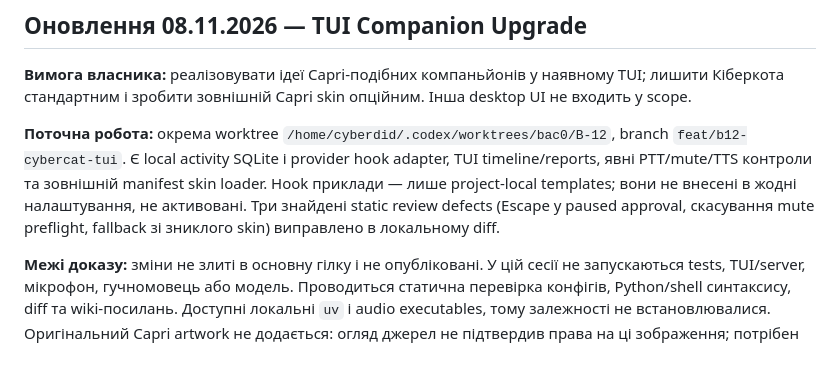
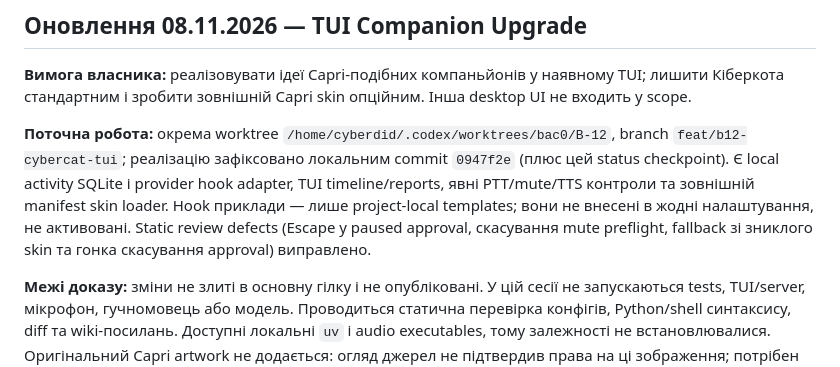
Before and after one commit to cyberdid/B-12, a Markdown page: wiki/project/status.md, the part around the change. Drawn GitHub-style.

Commit message:
docs(wiki): record TUI companion checkpoint

```diff
--- a/wiki/project/status.md
+++ b/wiki/project/status.md
@@ -13,7 +13,7 @@ tags: [progress, next]
 
 **Вимога власника:** реалізовувати ідеї Capri-подібних компаньйонів у наявному TUI; лишити Кіберкота стандартним і зробити зовнішній Capri skin опційним. Інша desktop UI не входить у scope.
 
-**Поточна робота:** окрема worktree `/home/cyberdid/.codex/worktrees/bac0/B-12`, branch `feat/b12-cybercat-tui`. Є local activity SQLite і provider hook adapter, TUI timeline/reports, явні PTT/mute/TTS контроли та зовнішній manifest skin loader. Hook приклади — лише project-local templates; вони не внесені в жодні налаштування, не активовані. Три знайдені static review defects (Escape у paused approval, скасування mute preflight, fallback зі зниклого skin) виправлено в локальному diff.
+**Поточна робота:** окрема worktree `/home/cyberdid/.codex/worktrees/bac0/B-12`, branch `feat/b12-cybercat-tui`; реалізацію зафіксовано локальним commit `0947f2e` (плюс цей status checkpoint). Є local activity SQLite і provider hook adapter, TUI timeline/reports, явні PTT/mute/TTS контроли та зовнішній manifest skin loader. Hook приклади — лише project-local templates; вони не внесені в жодні налаштування, не активовані. Static review defects (Escape у paused approval, скасування mute preflight, fallback зі зниклого skin та гонка скасування approval) виправлено.
 
 **Межі доказу:** зміни не злиті в основну гілку і не опубліковані. У цій сесії не запускаються tests, TUI/server, мікрофон, гучномовець або модель. Проводиться статична перевірка конфігів, Python/shell синтаксису, diff та wiki-посилань. Доступні локальні `uv` і audio executables, тому залежності не встановлювалися. Оригінальний Capri artwork не додається: огляд джерел не підтвердив права на ці зображення; потрібен власний/ліцензований pack, див. [Q19](open-questions.md) і [формат skin](../../src/b12/tui/assets/skins/README.md).
 
```
